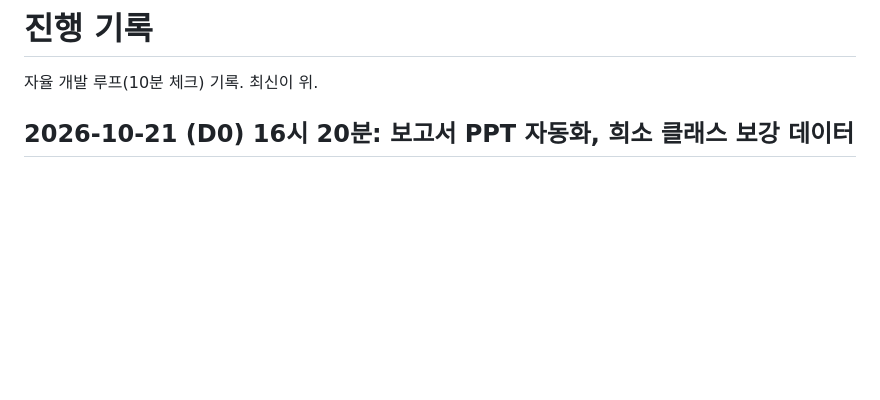
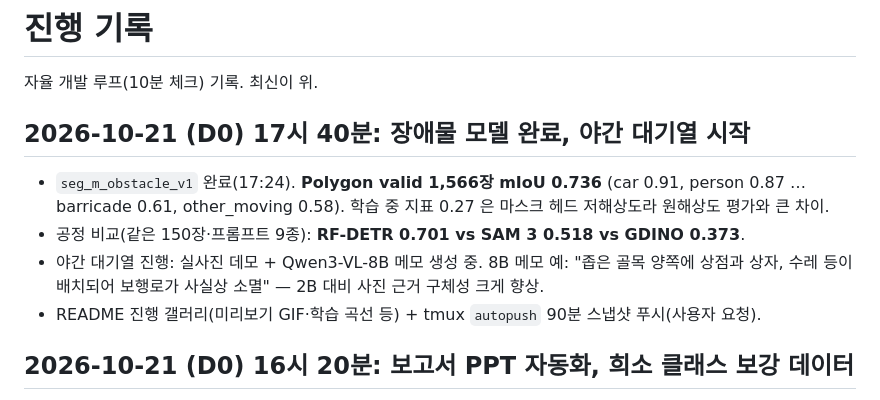
Before and after one commit to gkgk0119gmail-arch/roadpush, a Markdown page: PROGRESS.md, the part around the change. GitHub-like rendering; blank space fills up the shorter version.

Commit message:
PROGRESS: 장애물 모델 완료

```diff
--- a/PROGRESS.md
+++ b/PROGRESS.md
@@ -1,6 +1,13 @@
 # 진행 기록
 
 자율 개발 루프(10분 체크) 기록. 최신이 위.
+
+## 2026-10-21 (D0) 17시 40분: 장애물 모델 완료, 야간 대기열 시작
+
+- `seg_m_obstacle_v1` 완료(17:24). **Polygon valid 1,566장 mIoU 0.736** (car 0.91, person 0.87 … barricade 0.61, other_moving 0.58). 학습 중 지표 0.27 은 마스크 헤드 저해상도라 원해상도 평가와 큰 차이.
+- 공정 비교(같은 150장·프롬프트 9종): **RF-DETR 0.701 vs SAM 3 0.518 vs GDINO 0.373**.
+- 야간 대기열 진행: 실사진 데모 + Qwen3-VL-8B 메모 생성 중. 8B 메모 예: "좁은 골목 양쪽에 상점과 상자, 수레 등이 배치되어 보행로가 사실상 소멸" — 2B 대비 사진 근거 구체성 크게 향상.
+- README 진행 갤러리(미리보기 GIF·학습 곡선 등) + tmux `autopush` 90분 스냅샷 푸시(사용자 요청).
 
 ## 2026-10-21 (D0) 16시 20분: 보고서 PPT 자동화, 희소 클래스 보강 데이터
 
```
